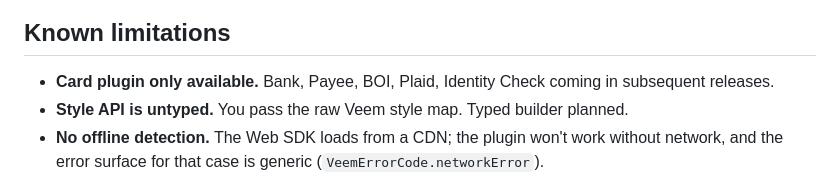
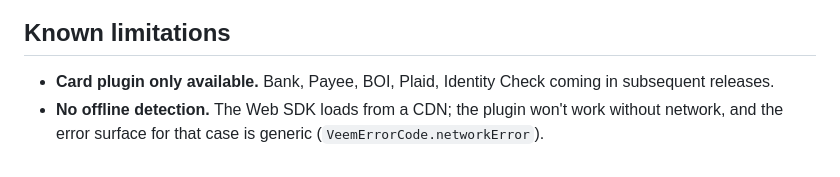
Before and after one commit to bushaHQ/veem_flutter, a Markdown page: README.md, the part around the change. Drawn GitHub-style.

Commit message:
🎨 Docs: update docs

```diff
--- a/README.md
+++ b/README.md
@@ -222,8 +222,6 @@ the next time a user opens the plugin.
 
 - **Card plugin only available.** Bank, Payee, BOI, Plaid, Identity Check coming
   in subsequent releases.
-- **Style API is untyped.** You pass the raw Veem style map. Typed builder
-  planned.
 - **No offline detection.** The Web SDK loads from a CDN; the plugin won't
   work without network, and the error surface for that case is generic
   (`VeemErrorCode.networkError`).
```
